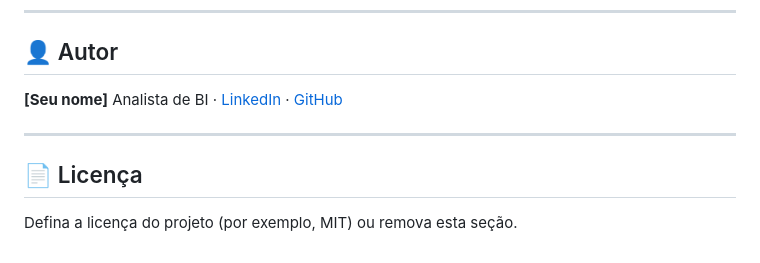
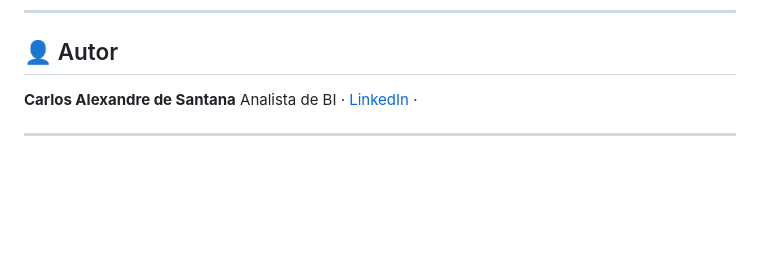
Before and after one commit to CarlosAleSantana/Presta-o-de-contas, a Markdown page: README.md, the part around the change. Rendered like a GitHub page; blank space fills up the shorter version.

```diff
--- a/README.md
+++ b/README.md
@@ -129,11 +129,7 @@ Sugestão de `.gitignore`:
 
 ## 👤 Autor
 
-**[Seu nome]**
-Analista de BI · [LinkedIn](https://www.linkedin.com/in/seu-perfil) · [GitHub](https://github.com/seu-usuario)
+**Carlos Alexandre de Santana**
+Analista de BI · [LinkedIn](www.linkedin.com/in/carlosalesantana) ·
 
 ---
-
-## 📄 Licença
-
-Defina a licença do projeto (por exemplo, MIT) ou remova esta seção.
```
